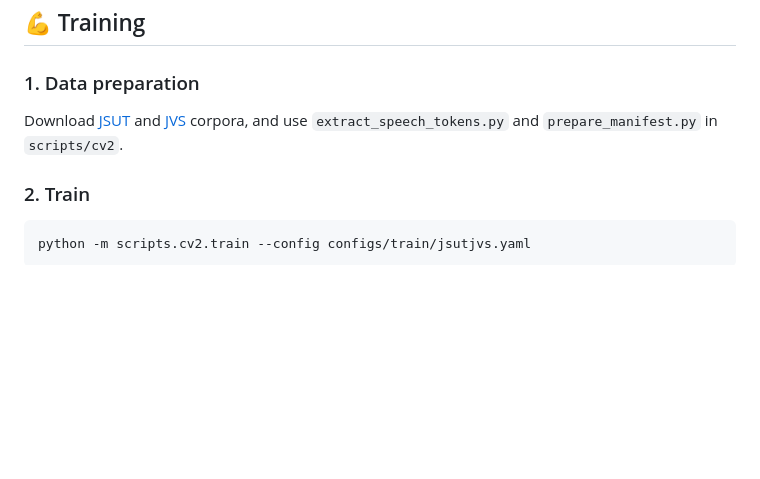
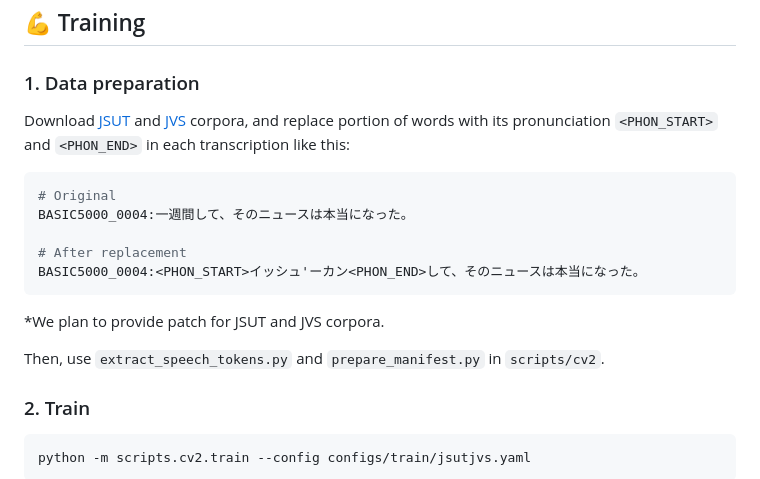
Before and after one commit to shuheikatoinfo/UtterTune, a Markdown page: README.md, the part around the change. Drawn GitHub-style; blank space fills up the shorter version.

````diff
--- a/README.md
+++ b/README.md
@@ -102,7 +102,19 @@ python -m scripts.cv2.infer \
 ## 💪 Training
 
 ### 1. Data preparation
-Download [JSUT](https://sites.google.com/site/shinnosuketakamichi/publication/jsut) and [JVS](https://sites.google.com/site/shinnosuketakamichi/research-topics/jvs_corpus) corpora, and use `extract_speech_tokens.py` and `prepare_manifest.py` in `scripts/cv2`.
+Download [JSUT](https://sites.google.com/site/shinnosuketakamichi/publication/jsut) and [JVS](https://sites.google.com/site/shinnosuketakamichi/research-topics/jvs_corpus) corpora, and replace portion of words with its pronunciation `<PHON_START>` and `<PHON_END>` in each transcription like this:
+
+```yaml
+# Original
+BASIC5000_0004:一週間して、そのニュースは本当になった。
+
+# After replacement
+BASIC5000_0004:<PHON_START>イッシュ'ーカン<PHON_END>して、そのニュースは本当になった。
+```
+
+*We plan to provide patch for JSUT and JVS corpora.
+
+Then, use `extract_speech_tokens.py` and `prepare_manifest.py` in `scripts/cv2`.
 
 ### 2. Train
 ```bash
````
